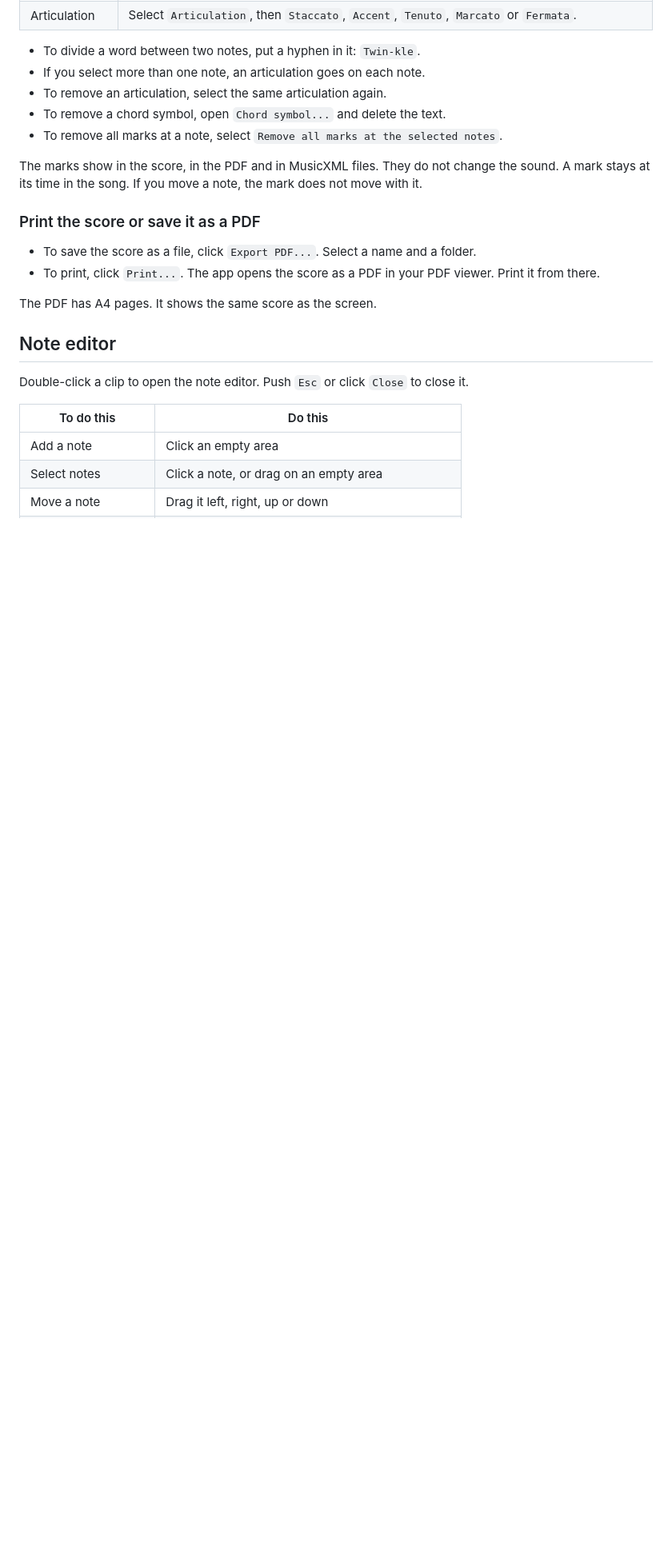
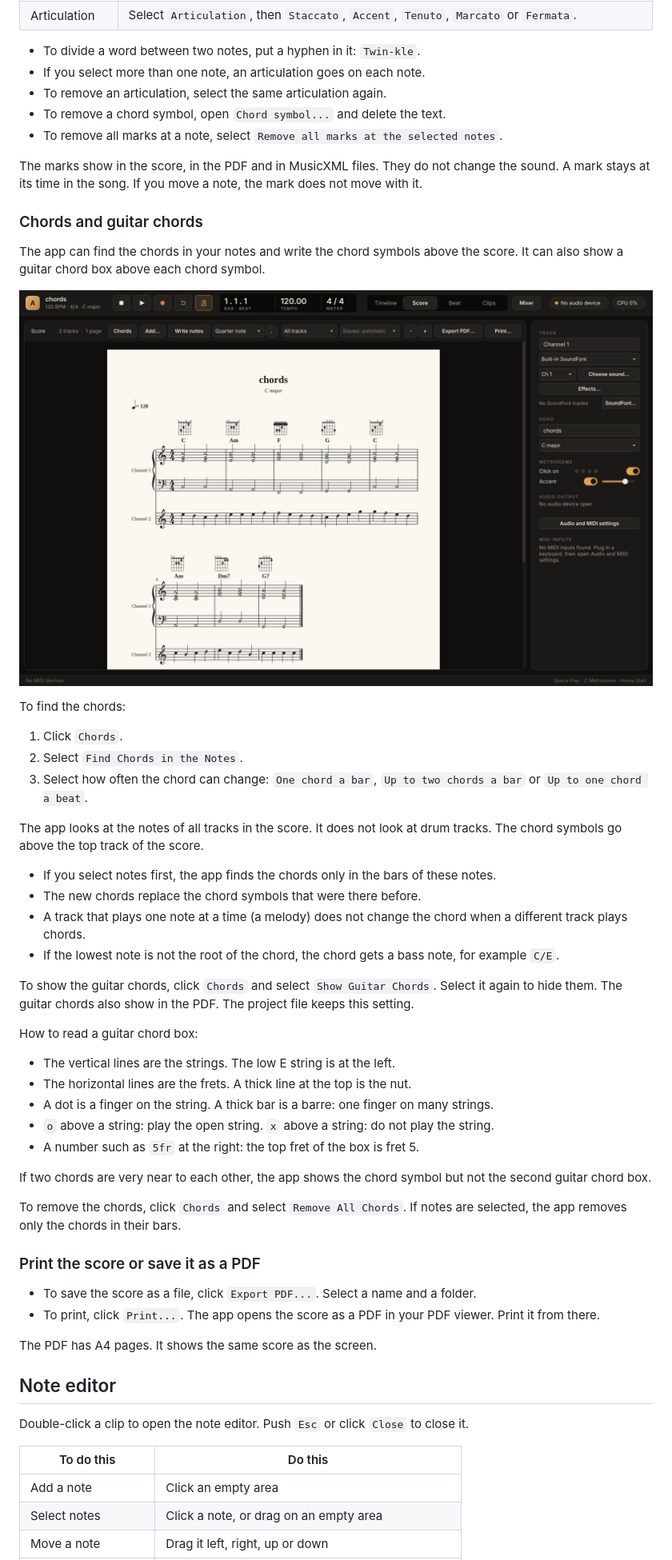
Before and after one commit to nhth-mibu/arranger-midi-daw, a Markdown page: docs/user-manual.md, the part around the change. Shown at 80% size. GitHub-like rendering; pictures changed too: docs/images/score-chords.png (added); blank space fills up the shorter version.

```diff
--- a/docs/user-manual.md
+++ b/docs/user-manual.md
@@ -664,6 +664,45 @@ The marks show in the score, in the PDF and in MusicXML files. They do not
 change the sound. A mark stays at its time in the song. If you move a note,
 the mark does not move with it.
 
+### Chords and guitar chords
+
+The app can find the chords in your notes and write the chord symbols above
+the score. It can also show a guitar chord box above each chord symbol.
+
+![Chord symbols found in the notes, with guitar chords](images/score-chords.png)
+
+To find the chords:
+
+1. Click `Chords`.
+2. Select `Find Chords in the Notes`.
+3. Select how often the chord can change: `One chord a bar`, `Up to two chords a bar` or `Up to one chord a beat`.
+
+The app looks at the notes of all tracks in the score. It does not look at
+drum tracks. The chord symbols go above the top track of the score.
+
+- If you select notes first, the app finds the chords only in the bars of these notes.
+- The new chords replace the chord symbols that were there before.
+- A track that plays one note at a time (a melody) does not change the chord when a different track plays chords.
+- If the lowest note is not the root of the chord, the chord gets a bass note, for example `C/E`.
+
+To show the guitar chords, click `Chords` and select `Show Guitar Chords`.
+Select it again to hide them. The guitar chords also show in the PDF. The
+project file keeps this setting.
+
+How to read a guitar chord box:
+
+- The vertical lines are the strings. The low E string is at the left.
+- The horizontal lines are the frets. A thick line at the top is the nut.
+- A dot is a finger on the string. A thick bar is a barre: one finger on many strings.
+- `o` above a string: play the open string. `x` above a string: do not play the string.
+- A number such as `5fr` at the right: the top fret of the box is fret 5.
+
+If two chords are very near to each other, the app shows the chord symbol
+but not the second guitar chord box.
+
+To remove the chords, click `Chords` and select `Remove All Chords`. If notes
+are selected, the app removes only the chords in their bars.
+
 ### Print the score or save it as a PDF
 
 - To save the score as a file, click `Export PDF...`. Select a name and a
```
Also changed, not shown: 12 other files.
